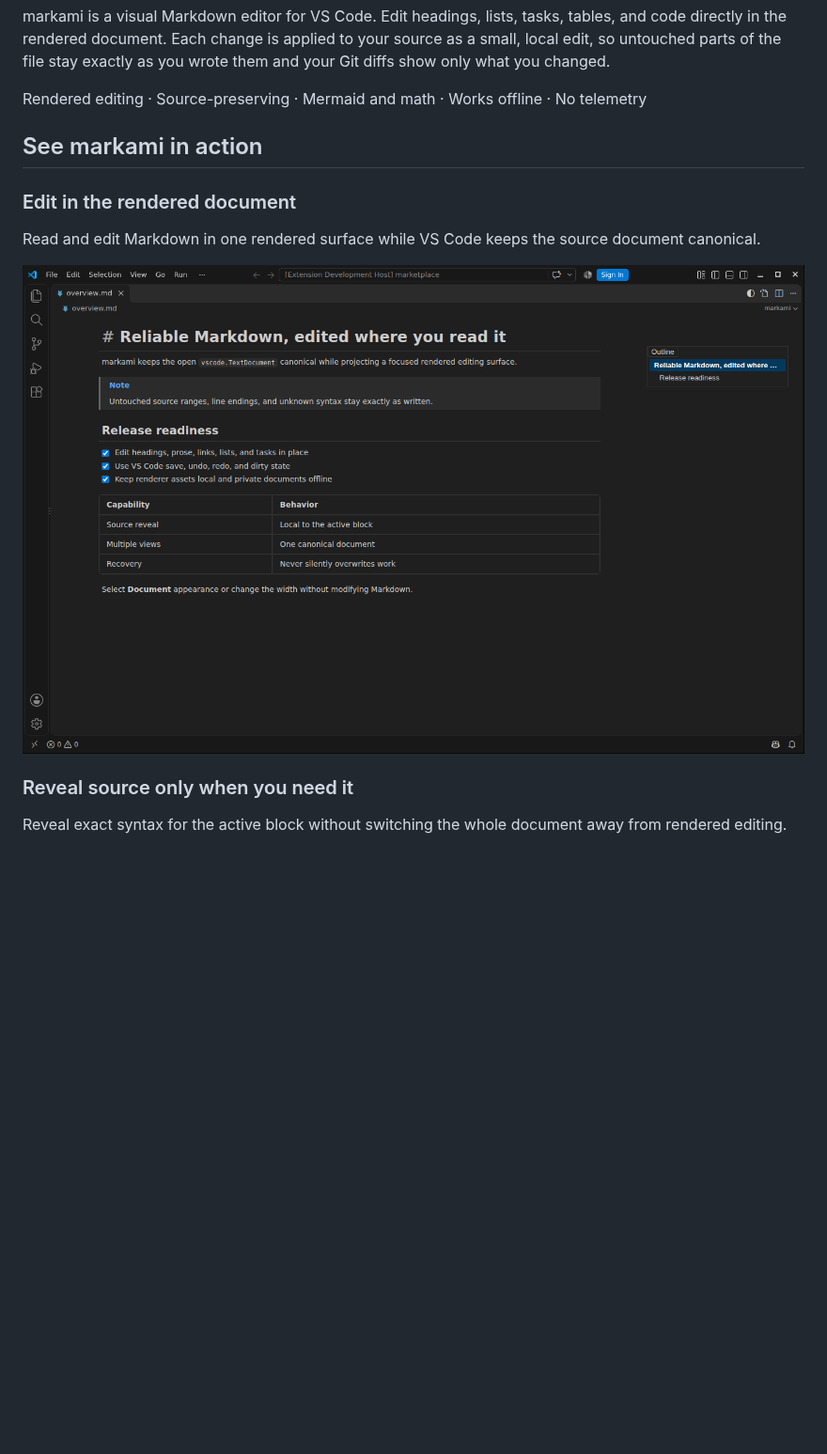
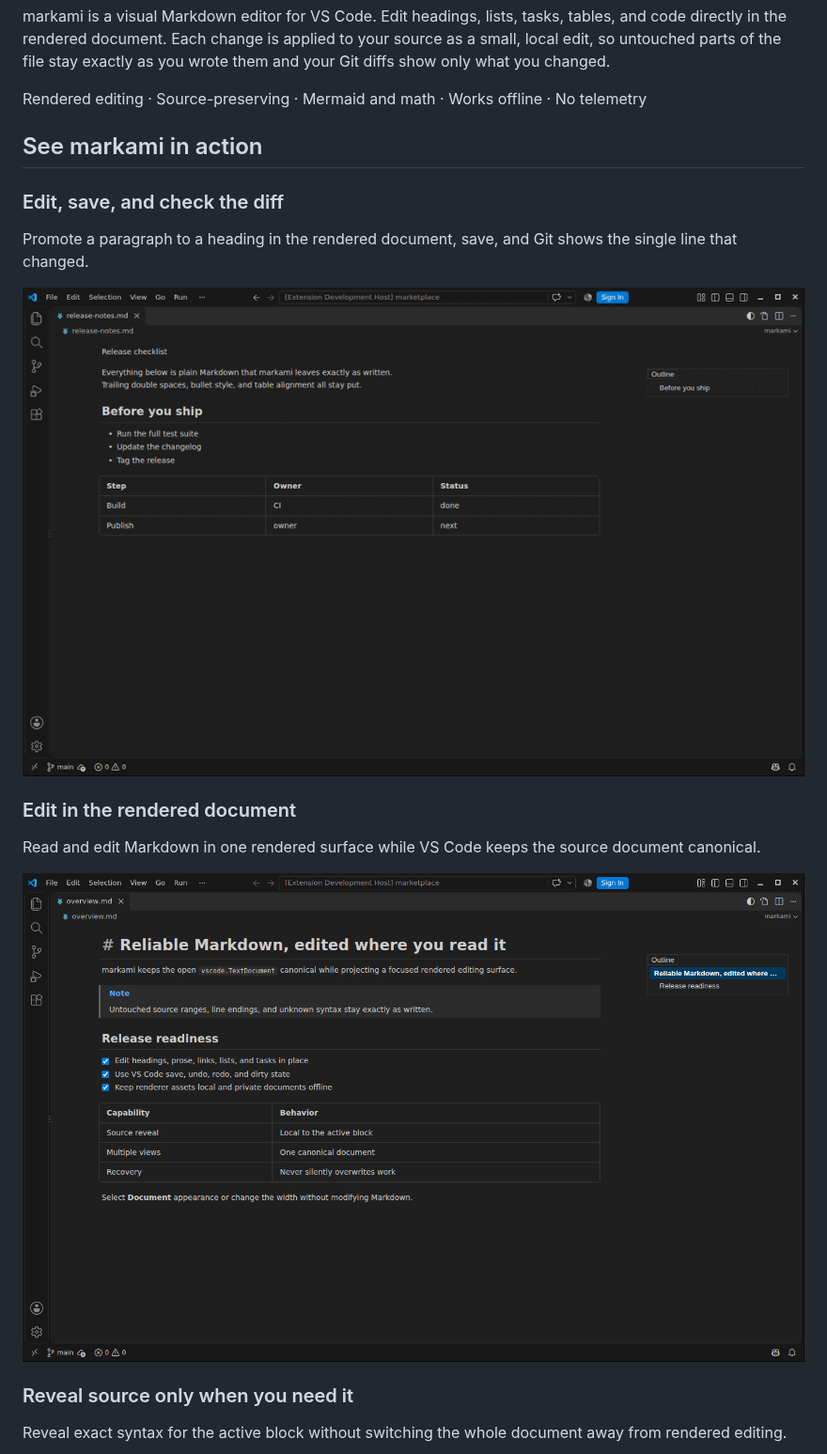
Before and after one commit to shipsolid/markami, a Markdown page: README.md, the part around one of its changes. Shown at 94% size. Drawn GitHub-style; pictures changed too: media/marketplace/demo.gif (added), media/marketplace/rendered-editor.png; blank space fills up the shorter version.

Commit message:
docs: refresh Marketplace captures (#11)
Co-authored-by: github-actions[bot] <41898282+github-actions[bot]@users.noreply.github.com>

```diff
--- a/README.md
+++ b/README.md
@@ -11,6 +11,11 @@ Rendered editing · Source-preserving · Mermaid and math · Works offline · No
 <!-- marketplace-gallery:start -->
 ## See markami in action
 
+### Edit, save, and check the diff
+
+Promote a paragraph to a heading in the rendered document, save, and Git shows the single line that changed.
+
+![Animation: a paragraph promoted to a heading in markami, saved, then shown as a one-line Git diff](media/marketplace/demo.gif)
 ### Edit in the rendered document
 
 Read and edit Markdown in one rendered surface while VS Code keeps the source document canonical.
```
Also changed, not shown: other parts of README.md (+5 -0 lines), media/marketplace/git-diff.png (added), media/marketplace/source-preserving-editing.png, media/marketplace/technical-markdown.png.
